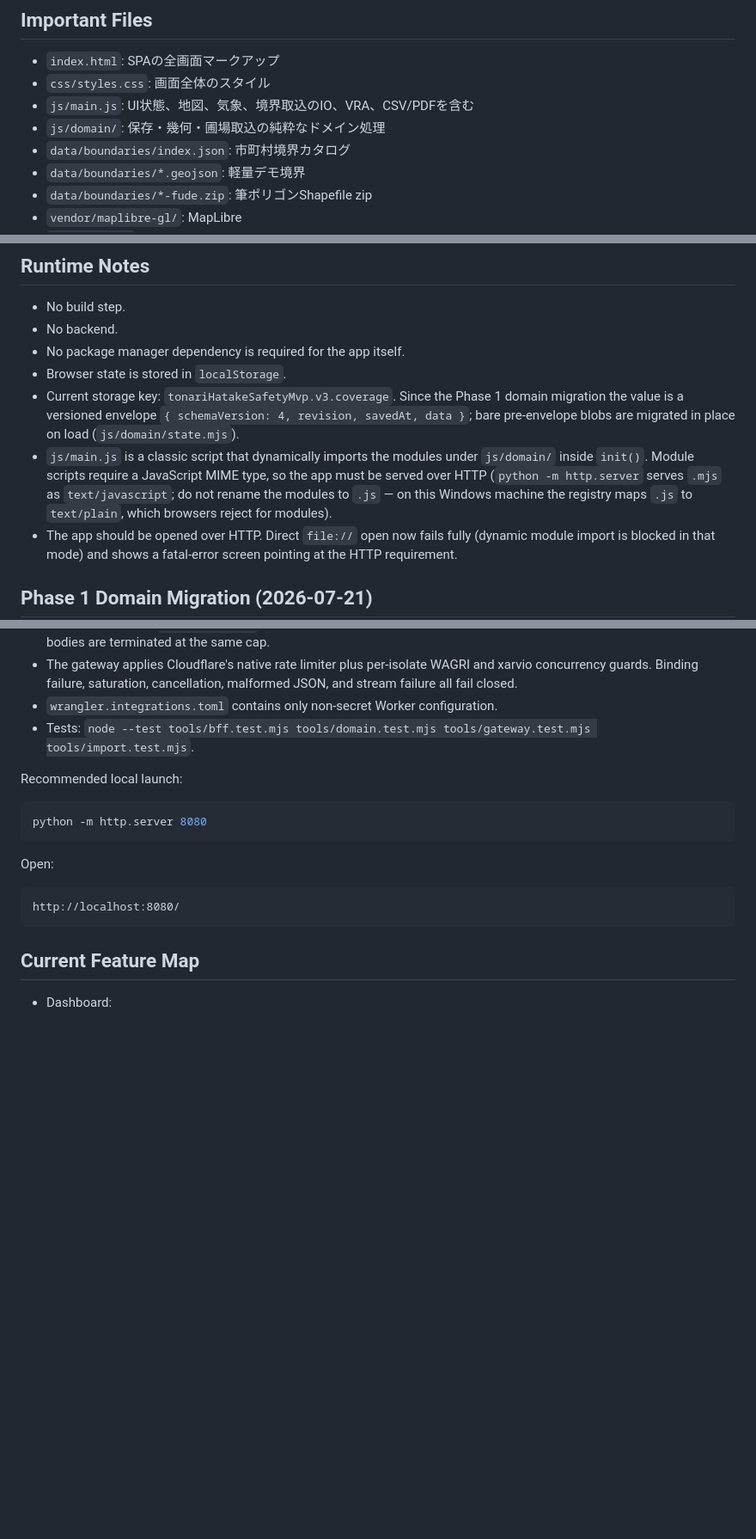
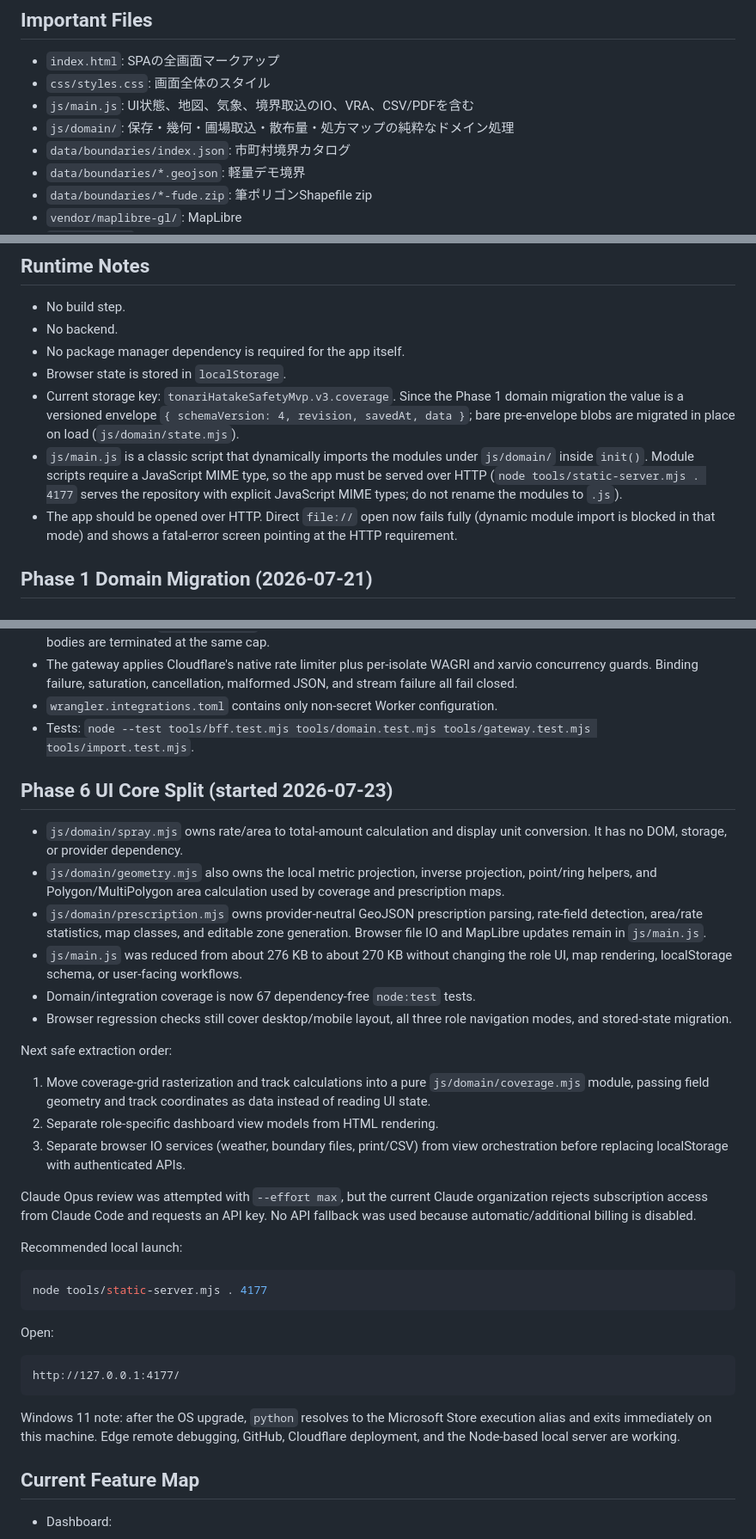
Before and after one commit to LIVINGCOLOUR/tonari-hatake-safety, a Markdown page: HANDOFF.md, 3 parts joined by grey strips. Shown at 86% size. Rendered like a GitHub page; blank space fills up the shorter version.

Commit message:
document phase 6 migration progress

````diff
--- a/HANDOFF.md
+++ b/HANDOFF.md
@@ -26,7 +26,7 @@
 - `index.html`: SPAの全画面マークアップ
 - `css/styles.css`: 画面全体のスタイル
 - `js/main.js`: UI状態、地図、気象、境界取込のIO、VRA、CSV/PDFを含む
-- `js/domain/`: 保存・幾何・圃場取込の純粋なドメイン処理
+- `js/domain/`: 保存・幾何・圃場取込・散布量・処方マップの純粋なドメイン処理
 - `data/boundaries/index.json`: 市町村境界カタログ
 - `data/boundaries/*.geojson`: 軽量デモ境界
 - `data/boundaries/*-fude.zip`: 筆ポリゴンShapefile zip
@@ -47,9 +47,8 @@
 - `js/main.js` is a classic script that dynamically imports the modules under
   `js/domain/` inside `init()`. Module
   scripts require a JavaScript MIME type, so the app must be served over HTTP
-  (`python -m http.server` serves `.mjs` as `text/javascript`; do not rename
-  the modules to `.js` — on this Windows machine the registry maps `.js` to
-  `text/plain`, which browsers reject for modules).
+  (`node tools/static-server.mjs . 4177` serves the repository with explicit
+  JavaScript MIME types; do not rename the modules to `.js`).
 - The app should be opened over HTTP. Direct `file://` open now fails fully
   (dynamic module import is blocked in that mode) and shows a fatal-error
   screen pointing at the HTTP requirement.
@@ -148,17 +147,51 @@
 - `wrangler.integrations.toml` contains only non-secret Worker configuration.
 - Tests: `node --test tools/bff.test.mjs tools/domain.test.mjs tools/gateway.test.mjs tools/import.test.mjs`.
 
+## Phase 6 UI Core Split (started 2026-07-23)
+
+- `js/domain/spray.mjs` owns rate/area to total-amount calculation and display
+  unit conversion. It has no DOM, storage, or provider dependency.
+- `js/domain/geometry.mjs` also owns the local metric projection, inverse
+  projection, point/ring helpers, and Polygon/MultiPolygon area calculation
+  used by coverage and prescription maps.
+- `js/domain/prescription.mjs` owns provider-neutral GeoJSON prescription
+  parsing, rate-field detection, area/rate statistics, map classes, and
+  editable zone generation. Browser file IO and MapLibre updates remain in
+  `js/main.js`.
+- `js/main.js` was reduced from about 276 KB to about 270 KB without changing
+  the role UI, map rendering, localStorage schema, or user-facing workflows.
+- Domain/integration coverage is now 67 dependency-free `node:test` tests.
+- Browser regression checks still cover desktop/mobile layout, all three role
+  navigation modes, and stored-state migration.
+
+Next safe extraction order:
+
+1. Move coverage-grid rasterization and track calculations into a pure
+   `js/domain/coverage.mjs` module, passing field geometry and track coordinates
+   as data instead of reading UI state.
+2. Separate role-specific dashboard view models from HTML rendering.
+3. Separate browser IO services (weather, boundary files, print/CSV) from view
+   orchestration before replacing localStorage with authenticated APIs.
+
+Claude Opus review was attempted with `--effort max`, but the current Claude
+organization rejects subscription access from Claude Code and requests an API
+key. No API fallback was used because automatic/additional billing is disabled.
+
 Recommended local launch:
 
 ```powershell
-python -m http.server 8080
+node tools/static-server.mjs . 4177
 ```
 
 Open:
 
 ```text
-http://localhost:8080/
+http://127.0.0.1:4177/
 ```
+
+Windows 11 note: after the OS upgrade, `python` resolves to the Microsoft Store
+execution alias and exits immediately on this machine. Edge remote debugging,
+GitHub, Cloudflare deployment, and the Node-based local server are working.
 
 ## Current Feature Map
 
````
